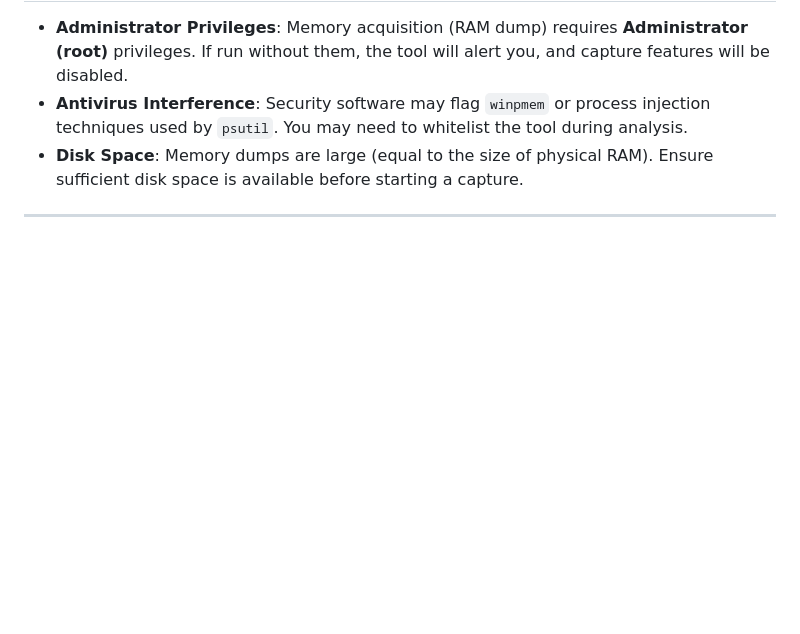
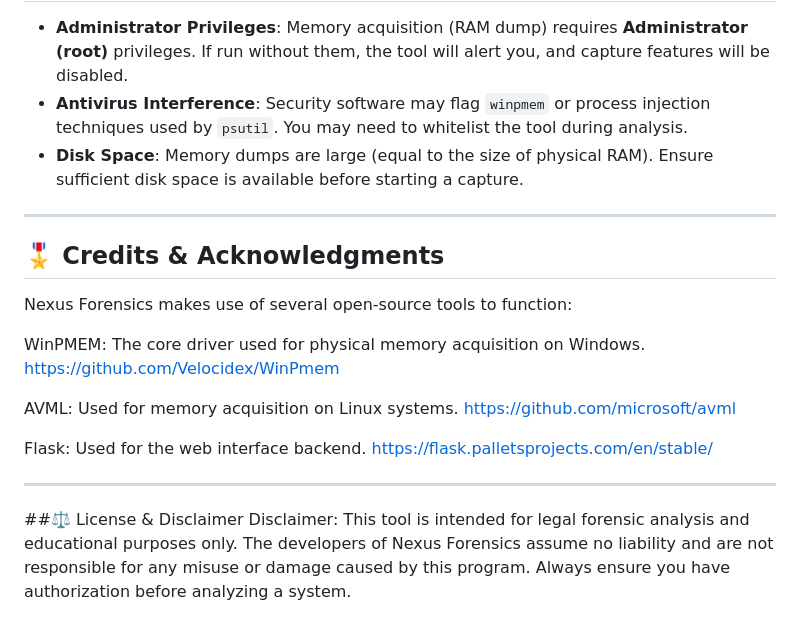
Before and after one commit to risscheese/NexusForensics, a Markdown page: README.md, the part around the change. Drawn GitHub-style; blank space fills up the shorter version.

```diff
--- a/README.md
+++ b/README.md
@@ -122,3 +122,19 @@ If you want to compile the `.exe` yourself:
 *   **Disk Space**: Memory dumps are large (equal to the size of physical RAM). Ensure sufficient disk space is available before starting a capture.
 
 ---
+
+## 🎖 Credits & Acknowledgments
+Nexus Forensics makes use of several open-source tools to function:
+
+WinPMEM: The core driver used for physical memory acquisition on Windows.
+https://github.com/Velocidex/WinPmem
+
+AVML: Used for memory acquisition on Linux systems.
+https://github.com/microsoft/avml
+
+Flask: Used for the web interface backend.
+https://flask.palletsprojects.com/en/stable/
+
+---
+##⚖️ License & Disclaimer
+Disclaimer: This tool is intended for legal forensic analysis and educational purposes only. The developers of Nexus Forensics assume no liability and are not responsible for any misuse or damage caused by this program. Always ensure you have authorization before analyzing a system.
```
